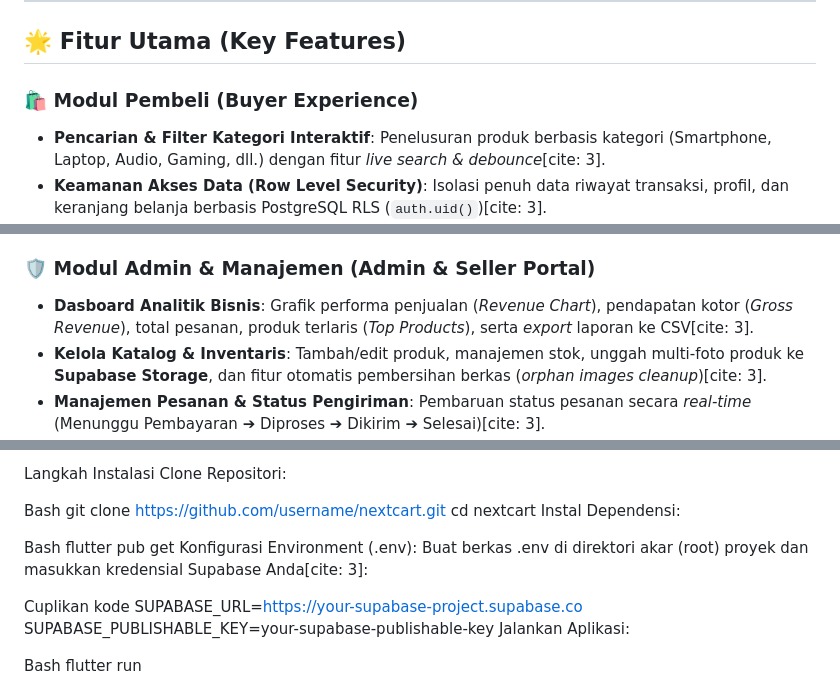
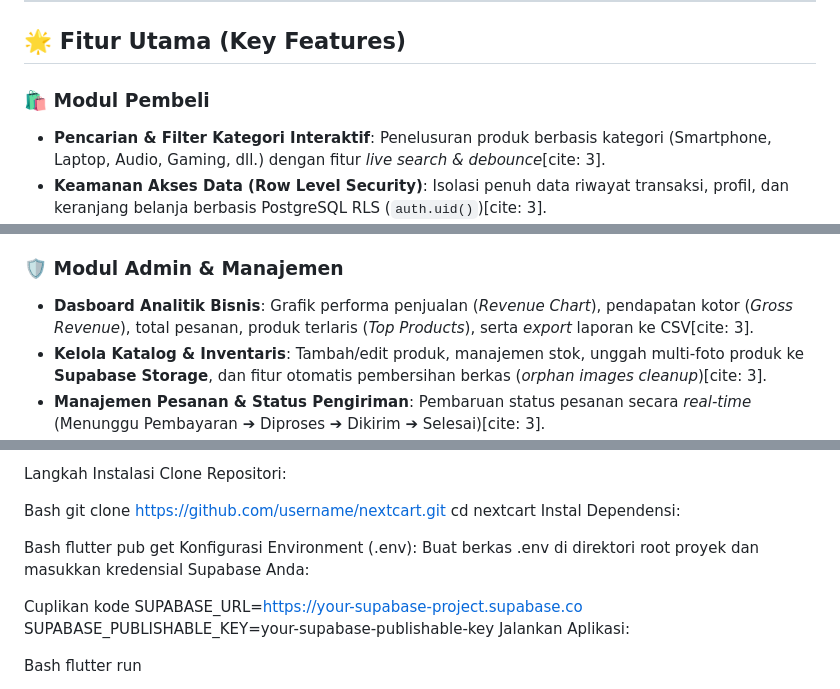
Before and after one commit to raenlearning/nextcart, a Markdown page: README.md, 3 parts joined by grey strips. GitHub-like rendering.

Commit message:
Refine section headers in README.md
Updated section headers for clarity and consistency in the README.

```diff
--- a/README.md
+++ b/README.md
@@ -12,7 +12,7 @@
 
 ## 🌟 Fitur Utama (Key Features)
 
-### 🛍️ Modul Pembeli (Buyer Experience)
+### 🛍️ Modul Pembeli
 * **Pencarian & Filter Kategori Interaktif**: Penelusuran produk berbasis kategori (Smartphone, Laptop, Audio, Gaming, dll.) dengan fitur *live search & debounce*[cite: 3].
 * **Keamanan Akses Data (Row Level Security)**: Isolasi penuh data riwayat transaksi, profil, dan keranjang belanja berbasis PostgreSQL RLS (`auth.uid()`)[cite: 3].
 * **Alur Checkout & Integrasi Payment Gateway**: Mendukung pemrosesan transaksi *real-time* via **Midtrans Snap WebView**[cite: 3], kalkulasi otomatis PPN (11%)[cite: 3], ongkir, serta klaim *voucher* diskon atomik berbasis RPC database[cite: 3].
@@ -21,7 +21,7 @@
 * **Ulasan & Wishlist**: Fitur pemberian *star rating* & ulasan produk[cite: 3], serta daftar keinginan (*wishlist*)[cite: 3].
 * **Animasi UI Interaktif**: Efek animasi *cart flying icon*, *bumping badge*, Lottie animation, dan dukungan mode Gelap/Terang (*Dark/Light Mode*)[cite: 3].
 
-### 🛡️ Modul Admin & Manajemen (Admin & Seller Portal)
+### 🛡️ Modul Admin & Manajemen
 * **Dasboard Analitik Bisnis**: Grafik performa penjualan (*Revenue Chart*), pendapatan kotor (*Gross Revenue*), total pesanan, produk terlaris (*Top Products*), serta *export* laporan ke CSV[cite: 3].
 * **Kelola Katalog & Inventaris**: Tambah/edit produk, manajemen stok, unggah multi-foto produk ke **Supabase Storage**, dan fitur otomatis pembersihan berkas (*orphan images cleanup*)[cite: 3].
 * **Manajemen Pesanan & Status Pengiriman**: Pembaruan status pesanan secara *real-time* (Menunggu Pembayaran ➔ Diproses ➔ Dikirim ➔ Selesai)[cite: 3].
@@ -59,7 +59,7 @@ Instal Dependensi:
 Bash
 flutter pub get
 Konfigurasi Environment (.env):
-Buat berkas .env di direktori akar (root) proyek dan masukkan kredensial Supabase Anda[cite: 3]:
+Buat berkas .env di direktori root proyek dan masukkan kredensial Supabase Anda:
 
 Cuplikan kode
 SUPABASE_URL=[https://your-supabase-project.supabase.co](https://your-supabase-project.supabase.co)
```
